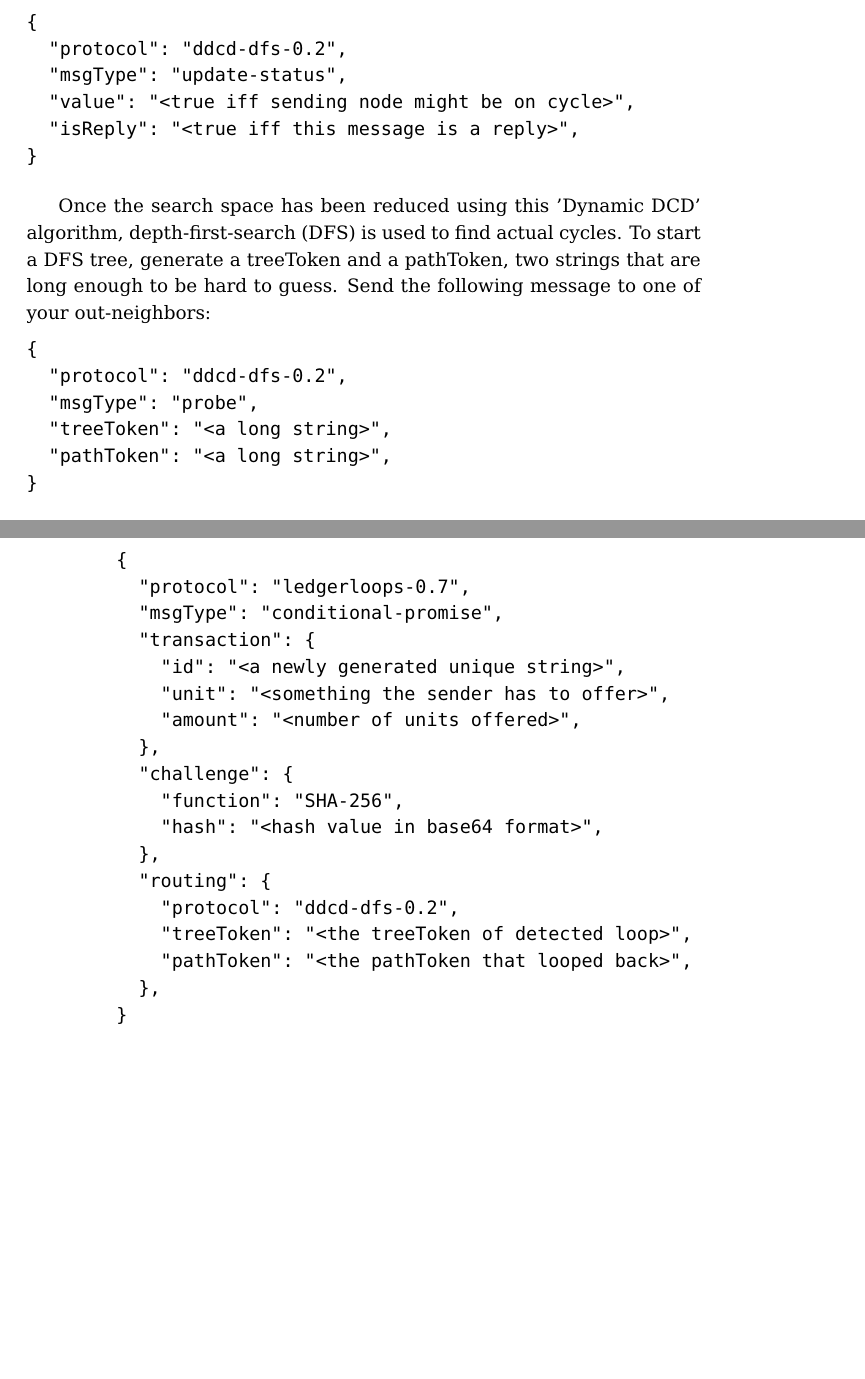
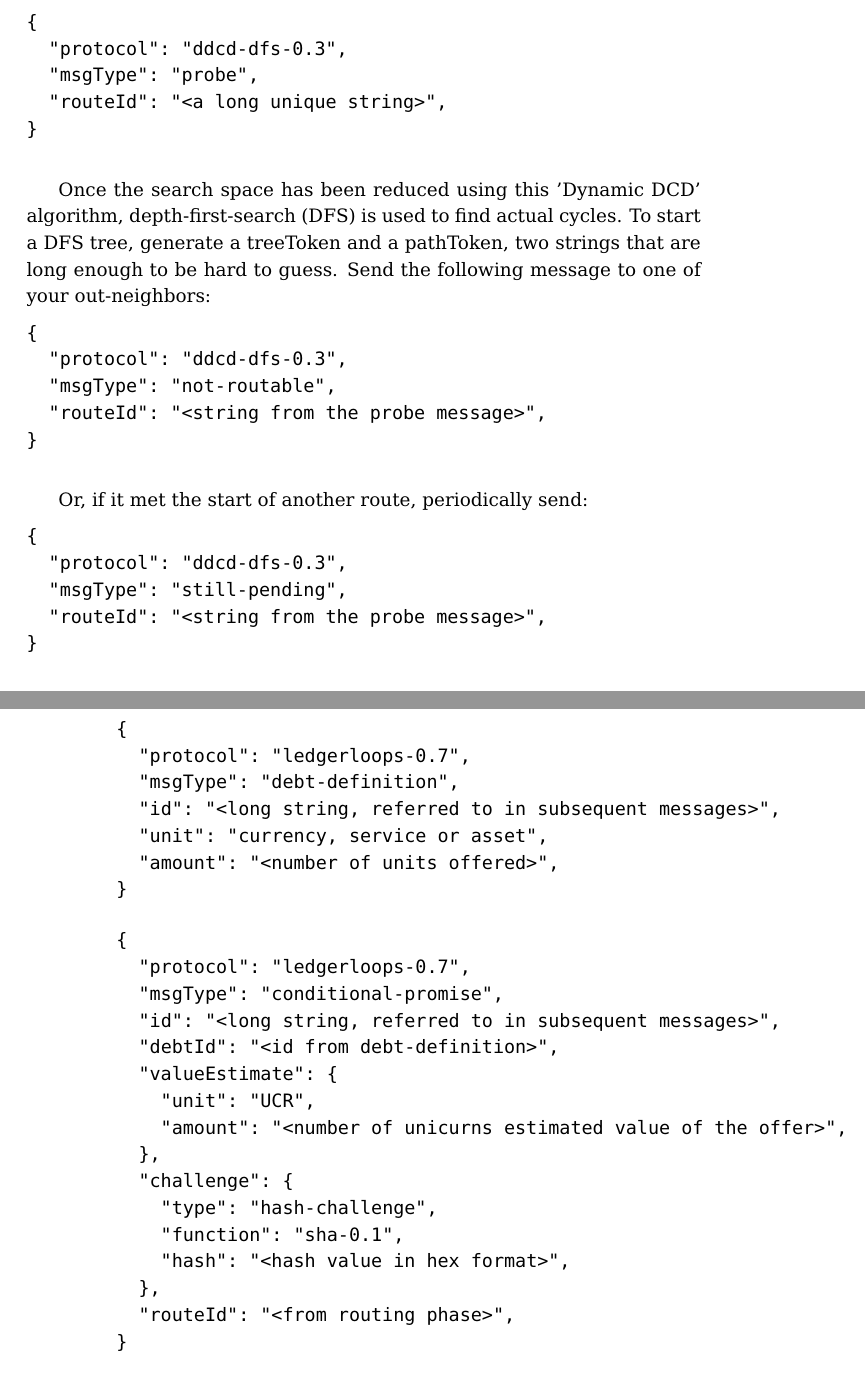
Before and after one commit to ledgerloops/ledgerloops-whitepaper, a LaTeX paper (whitepaper.tex): two parts of pages 7 and 8 of 20, joined at a grey line, cut so that both start at the same text, the shorter picture padded with empty space. Compiled offline with pdfLaTeX.

Commit message:
Draft message formats (text not edited yet)

```diff
--- a/whitepaper.tex
+++ b/whitepaper.tex
@@ -308,10 +308,9 @@ A node can send its "I'm not on a cycle" message in error or while lying on purp
 
 \vbox{\begin{lstlisting}
 {
-  "protocol": "ddcd-dfs-0.2",
-  "msgType": "update-status",
-  "value": "<true iff sending node might be on cycle>",
-  "isReply": "<true iff this message is a reply>",
+  "protocol": "ddcd-dfs-0.3",
+  "msgType": "probe",
+  "routeId": "<a long unique string>",
 }
 \end{lstlisting}}
 
@@ -319,10 +318,19 @@ Once the search space has been reduced using this 'Dynamic DCD' algorithm, depth
 
 \vbox{\begin{lstlisting}
 {
-  "protocol": "ddcd-dfs-0.2",
-  "msgType": "probe",
-  "treeToken": "<a long string>",
-  "pathToken": "<a long string>",
+  "protocol": "ddcd-dfs-0.3",
+  "msgType": "not-routable",
+  "routeId": "<string from the probe message>",
+}
+\end{lstlisting}}
+
+Or, if it met the start of another route, periodically send:
+
+\vbox{\begin{lstlisting}
+{
+  "protocol": "ddcd-dfs-0.3",
+  "msgType": "still-pending",
+  "routeId": "<string from the probe message>",
 }
 \end{lstlisting}}
 
@@ -339,21 +347,29 @@ The initiator generates a random string and calculates its SHA-256 hash value. I
 \vbox{\begin{lstlisting}
 {
   "protocol": "ledgerloops-0.7",
+  "msgType": "debt-definition",
+  "id": "<long string, referred to in subsequent messages>",
+  "unit": "currency, service or asset",
+  "amount": "<number of units offered>",
+}
+\end{lstlisting}}
+
+\vbox{\begin{lstlisting}
+{
+  "protocol": "ledgerloops-0.7",
   "msgType": "conditional-promise",
-  "transaction": {
-    "id": "<a newly generated unique string>",
-    "unit": "<something the sender has to offer>",
-    "amount": "<number of units offered>",
+  "id": "<long string, referred to in subsequent messages>",
+  "debtId": "<id from debt-definition>",
+  "valueEstimate": {
+    "unit": "UCR",
+    "amount": "<number of unicurns estimated value of the offer>",
   },
   "challenge": {
-    "function": "SHA-256",
-    "hash": "<hash value in base64 format>",
+    "type": "hash-challenge",
+    "function": "sha-0.1",
+    "hash": "<hash value in hex format>",
   },
-  "routing": {
-    "protocol": "ddcd-dfs-0.2",
-    "treeToken": "<the treeToken of detected loop>",
-    "pathToken": "<the pathToken that looped back>",
-  },
+  "routeId": "<from routing phase>",
 }
 \end{lstlisting}}
 
```
Also changed, not shown: whitepaper.tex (22 more changed lines).
